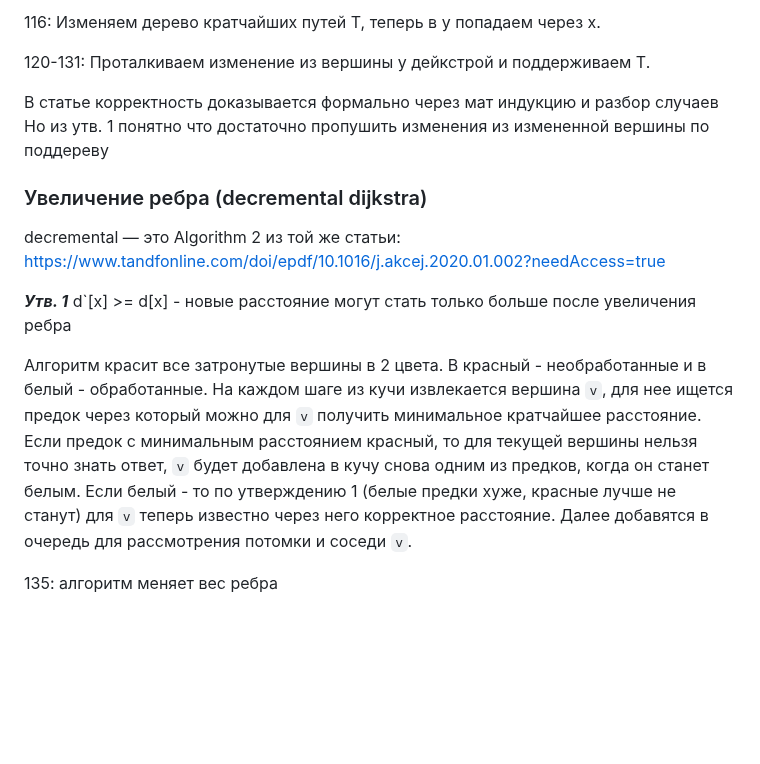
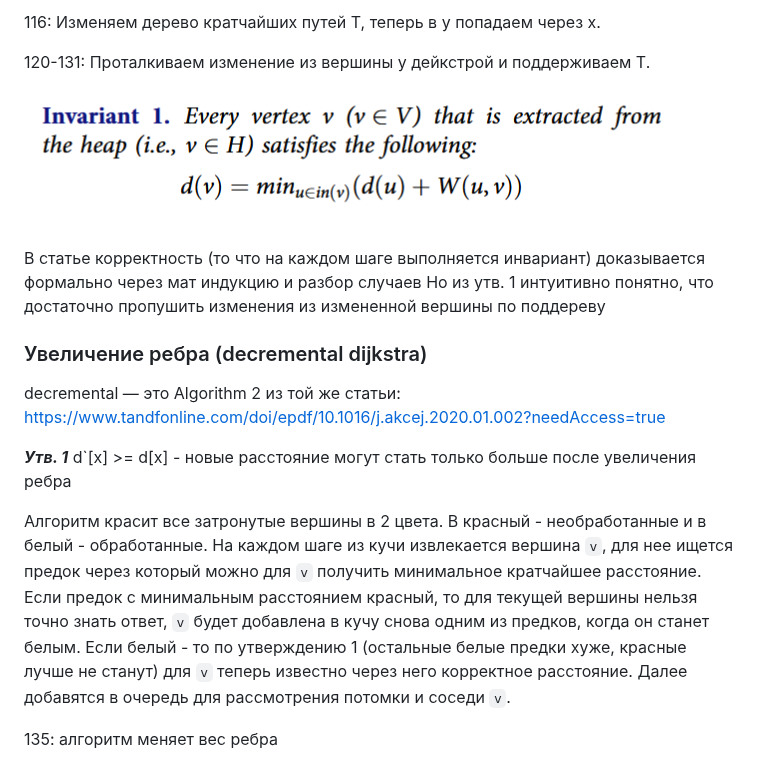
Before and after one commit to EgorChechko/Dynamic-Dijkstra, a Markdown page: README.md, the part around the change. GitHub-like rendering; pictures changed too: img.png (added); blank space fills up the shorter version.

```diff
--- a/README.md
+++ b/README.md
@@ -141,8 +141,10 @@ https://www.tandfonline.com/doi/epdf/10.1016/j.akcej.2020.01.002?needAccess=true
 
 120-131: Проталкиваем изменение из вершины y дейкстрой и поддерживаем T.
 
-В статье корректность доказывается формально через мат индукцию и разбор случаев
-Но из утв. 1 понятно что достаточно пропушить изменения из измененной вершины по поддереву
+![img.png](img.png)
+
+В статье корректность (то что на каждом шаге выполняется инвариант) доказывается формально через мат индукцию и разбор случаев
+Но из утв. 1 интуитивно понятно, что достаточно пропушить изменения из измененной вершины по поддереву
 
 ### Увеличение ребра (decremental dijkstra)
 
@@ -153,7 +155,7 @@ https://www.tandfonline.com/doi/epdf/10.1016/j.akcej.2020.01.002?needAccess=true
 
 Алгоритм красит все затронутые вершины в 2 цвета. В красный - необработанные и в белый - обработанные.
 На каждом шаге из кучи извлекается вершина `v`, для нее ищется предок через который можно для `v` получить минимальное кратчайшее расстояние.
-Если предок с минимальным расстоянием красный, то для текущей вершины нельзя точно знать ответ, `v` будет добавлена в кучу снова одним из предков, когда он станет белым. Если белый - то по утверждению 1 (белые предки хуже, красные лучше не станут) для `v` теперь известно через него корректное расстояние.
+Если предок с минимальным расстоянием красный, то для текущей вершины нельзя точно знать ответ, `v` будет добавлена в кучу снова одним из предков, когда он станет белым. Если белый - то по утверждению 1 (остальные белые предки хуже, красные лучше не станут) для `v` теперь известно через него корректное расстояние.
 Далее добавятся в очередь для рассмотрения потомки и соседи `v`.
 
 135: алгоритм меняет вес ребра
```
